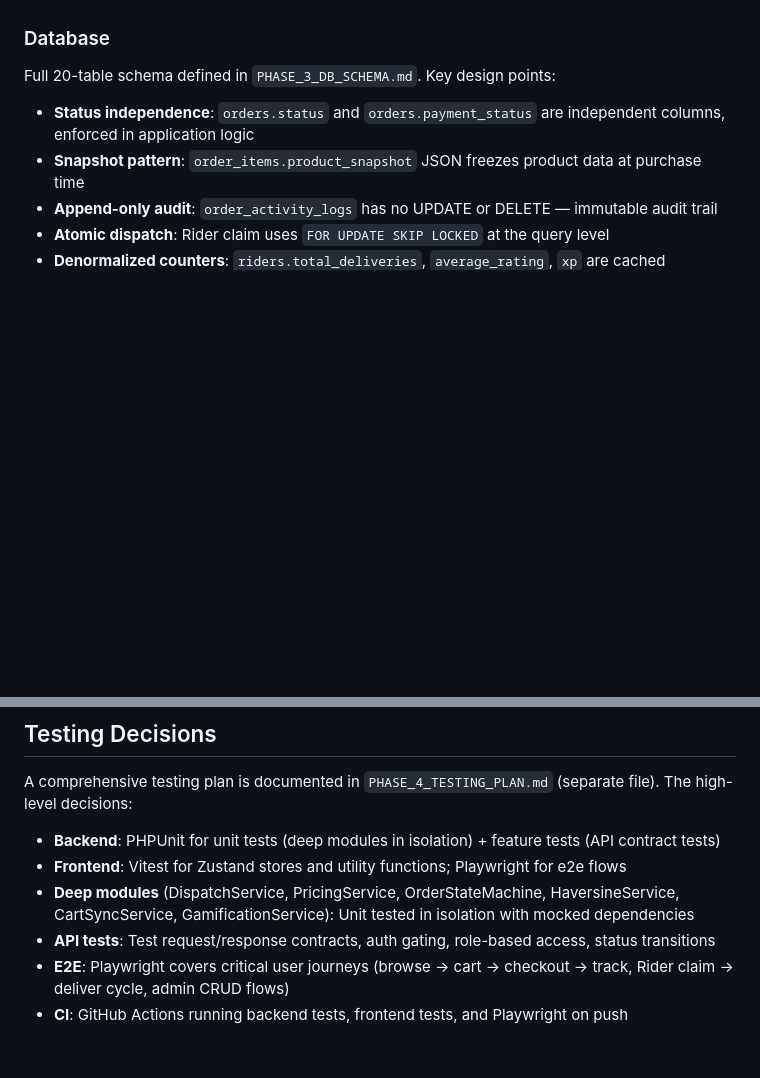
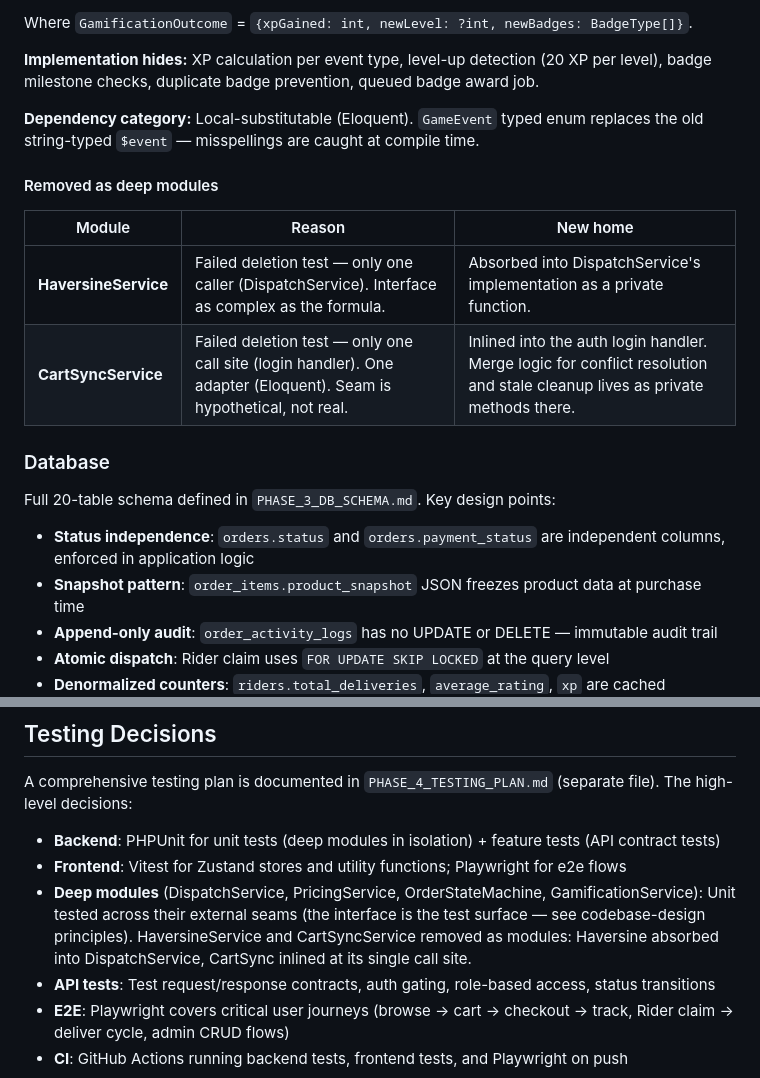
Before and after one commit to yamkelajojo/checkstar, a Markdown page: PHASE_4_PRD.md, 2 parts joined by grey strips. Rendered like a GitHub page; blank space fills up the shorter version.

Commit message:
Phase 4 — deepen modules per codebase-design skill

```diff
--- a/PHASE_4_PRD.md
+++ b/PHASE_4_PRD.md
@@ -217,3 +255,15 @@ The following services are extracted as deep modules — testable in isolation w
+Where `GamificationOutcome` = `{xpGained: int, newLevel: ?int, newBadges: BadgeType[]}`.
+
+**Implementation hides:** XP calculation per event type, level-up detection (20 XP per level), badge milestone checks, duplicate badge prevention, queued badge award job.
+
+**Dependency category:** Local-substitutable (Eloquent). `GameEvent` typed enum replaces the old string-typed `$event` — misspellings are caught at compile time.
+
+#### Removed as deep modules
+
+| Module | Reason | New home |
+|--------|--------|----------|
+| **HaversineService** | Failed deletion test — only one caller (DispatchService). Interface as complex as the formula. | Absorbed into DispatchService's implementation as a private function. |
+| **CartSyncService** | Failed deletion test — only one call site (login handler). One adapter (Eloquent). Seam is hypothetical, not real. | Inlined into the auth login handler. Merge logic for conflict resolution and stale cleanup lives as private methods there. |
 
 ### Database
 
@@ -318,7 +368,7 @@ A comprehensive testing plan is documented in `PHASE_4_TESTING_PLAN.md` (separat
 
 - **Backend**: PHPUnit for unit tests (deep modules in isolation) + feature tests (API contract tests)
 - **Frontend**: Vitest for Zustand stores and utility functions; Playwright for e2e flows
-- **Deep modules** (DispatchService, PricingService, OrderStateMachine, HaversineService, CartSyncService, GamificationService): Unit tested in isolation with mocked dependencies
+- **Deep modules** (DispatchService, PricingService, OrderStateMachine, GamificationService): Unit tested across their external seams (the interface is the test surface — see codebase-design principles). HaversineService and CartSyncService removed as modules: Haversine absorbed into DispatchService, CartSync inlined at its single call site.
 - **API tests**: Test request/response contracts, auth gating, role-based access, status transitions
 - **E2E**: Playwright covers critical user journeys (browse → cart → checkout → track, Rider claim → deliver cycle, admin CRUD flows)
 - **CI**: GitHub Actions running backend tests, frontend tests, and Playwright on push
```
Also changed, not shown: other parts of PHASE_4_PRD.md (+70 -32 lines), PHASE_4_TESTING_PLAN.md (+16 -24 lines).
